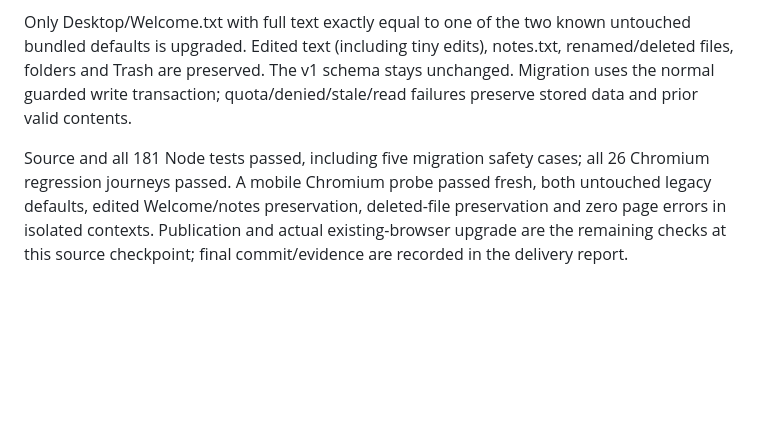
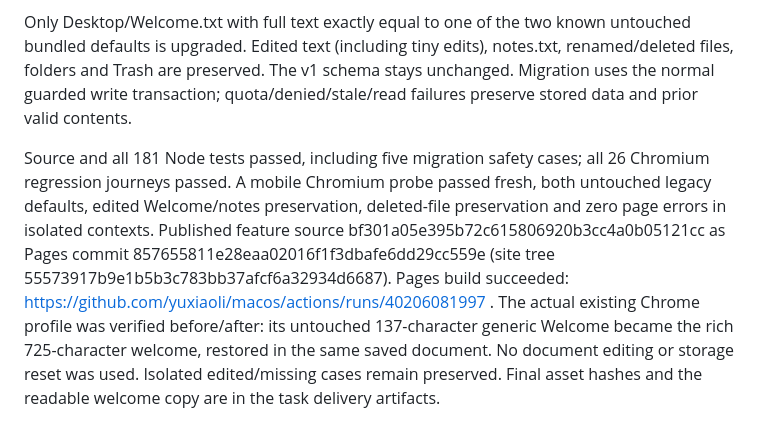
Before and after one commit to yuxiaoli/macos, a Markdown page: context/PERSONALIZATION.md, the part around the change. GitHub-like rendering; blank space fills up the shorter version.

```diff
--- a/context/PERSONALIZATION.md
+++ b/context/PERSONALIZATION.md
@@ -48,4 +48,4 @@ Welcome.txt uses the approved canonical welcome; other desktop personalization i
 
 Only Desktop/Welcome.txt with full text exactly equal to one of the two known untouched bundled defaults is upgraded. Edited text (including tiny edits), notes.txt, renamed/deleted files, folders and Trash are preserved. The v1 schema stays unchanged. Migration uses the normal guarded write transaction; quota/denied/stale/read failures preserve stored data and prior valid contents.
 
-Source and all 181 Node tests passed, including five migration safety cases; all 26 Chromium regression journeys passed. A mobile Chromium probe passed fresh, both untouched legacy defaults, edited Welcome/notes preservation, deleted-file preservation and zero page errors in isolated contexts. Publication and actual existing-browser upgrade are the remaining checks at this source checkpoint; final commit/evidence are recorded in the delivery report.
+Source and all 181 Node tests passed, including five migration safety cases; all 26 Chromium regression journeys passed. A mobile Chromium probe passed fresh, both untouched legacy defaults, edited Welcome/notes preservation, deleted-file preservation and zero page errors in isolated contexts. Published feature source bf301a05e395b72c615806920b3cc4a0b05121cc as Pages commit 857655811e28eaa02016f1f3dbafe6dd29cc559e (site tree 55573917b9e1b5b3c783bb37afcf6a32934d6687). Pages build succeeded: https://github.com/yuxiaoli/macos/actions/runs/40206081997 . The actual existing Chrome profile was verified before/after: its untouched 137-character generic Welcome became the rich 725-character welcome, restored in the same saved document. No document editing or storage reset was used. Isolated edited/missing cases remain preserved. Final asset hashes and the readable welcome copy are in the task delivery artifacts.
```
Also changed, not shown: context/PLAN.md (+2 -0 lines).
